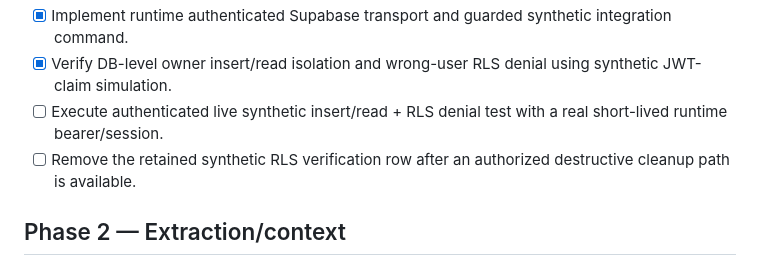
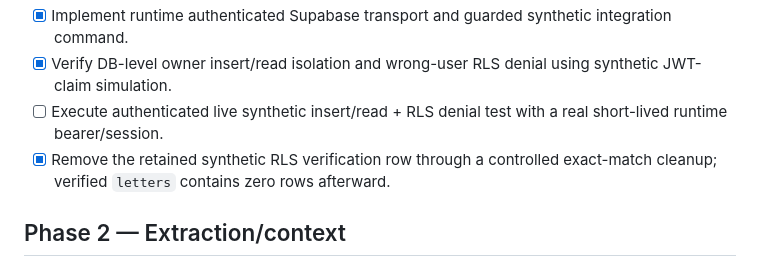
Before and after one commit to zzpsah/digital-letter-registry, a Markdown page: TASKS.md, the part around the change. GitHub-like rendering.

Commit message:
docs: record synthetic RLS cleanup

```diff
--- a/TASKS.md
+++ b/TASKS.md
@@ -30,7 +30,7 @@
 - [x] Implement runtime authenticated Supabase transport and guarded synthetic integration command.
 - [x] Verify DB-level owner insert/read isolation and wrong-user RLS denial using synthetic JWT-claim simulation.
 - [ ] Execute authenticated live synthetic insert/read + RLS denial test with a real short-lived runtime bearer/session.
-- [ ] Remove the retained synthetic RLS verification row after an authorized destructive cleanup path is available.
+- [x] Remove the retained synthetic RLS verification row through a controlled exact-match cleanup; verified `letters` contains zero rows afterward.
 
 ## Phase 2 — Extraction/context
 
```
